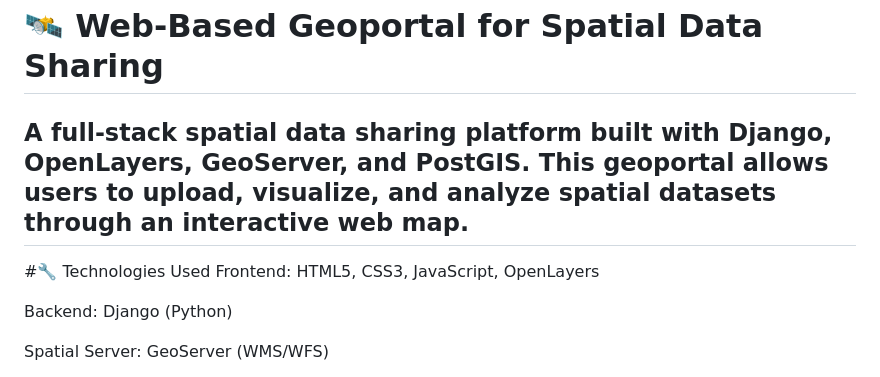
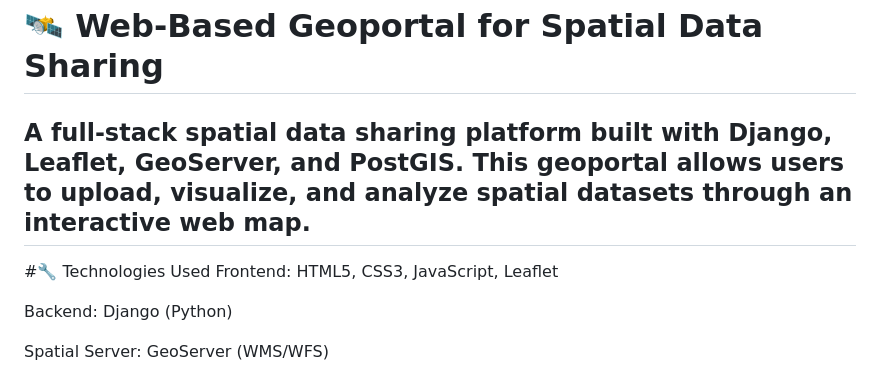
Before and after one commit to faatima-aamir/geoportal, a Markdown page: README.md, the part around the change. Rendered like a GitHub page.

```diff
--- a/README.md
+++ b/README.md
@@ -1,8 +1,8 @@
 # 🛰️ Web-Based Geoportal for Spatial Data Sharing
-## A full-stack spatial data sharing platform built with Django, OpenLayers, GeoServer, and PostGIS. This geoportal allows users to upload, visualize, and analyze spatial datasets through an interactive web map.
+## A full-stack spatial data sharing platform built with Django, Leaflet, GeoServer, and PostGIS. This geoportal allows users to upload, visualize, and analyze spatial datasets through an interactive web map.
 
 #🔧 Technologies Used
-Frontend: HTML5, CSS3, JavaScript, OpenLayers
+Frontend: HTML5, CSS3, JavaScript, Leaflet
 
 Backend: Django (Python)
 
```
